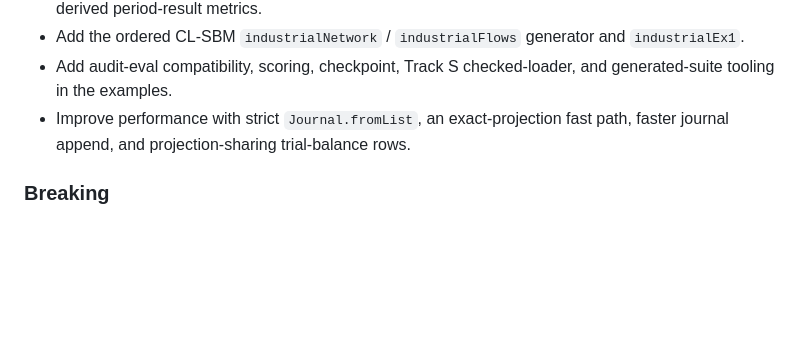
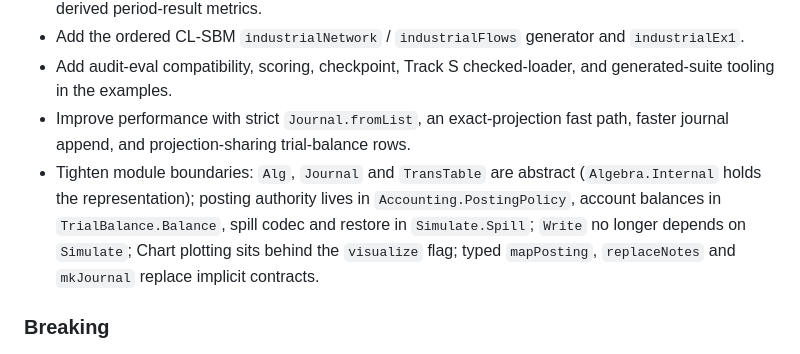
Before and after one commit to yakagika/ExchangeAlgebra, a Markdown page: ChangeLog.md, the part around the change. GitHub-like rendering; blank space fills up the shorter version.

Commit message:
docs(changelog): add the module-boundary highlight for 0.5.0.0 (release-0500-structure-bundle)
Claude-Session: https://claude.ai/code/session_01Pyh8zRbkGHChFkc7B6ewiF

```diff
--- a/ChangeLog.md
+++ b/ChangeLog.md
@@ -22,6 +22,7 @@ vs an exact non-negative `Decimal` (`MoneyDecimal`) for determinism/auditability
 - Add the ordered CL-SBM `industrialNetwork` / `industrialFlows` generator and `industrialEx1`.
 - Add audit-eval compatibility, scoring, checkpoint, Track S checked-loader, and generated-suite tooling in the examples.
 - Improve performance with strict `Journal.fromList`, an exact-projection fast path, faster journal append, and projection-sharing trial-balance rows.
+- Tighten module boundaries: `Alg`, `Journal` and `TransTable` are abstract (`Algebra.Internal` holds the representation); posting authority lives in `Accounting.PostingPolicy`, account balances in `TrialBalance.Balance`, spill codec and restore in `Simulate.Spill`; `Write` no longer depends on `Simulate`; Chart plotting sits behind the `visualize` flag; typed `mapPosting`, `replaceNotes` and `mkJournal` replace implicit contracts.
 
 ### Breaking
 - **BREAKING: `Alg`, `Journal` and `TransTable` are abstract.** `Alg` exports
```
